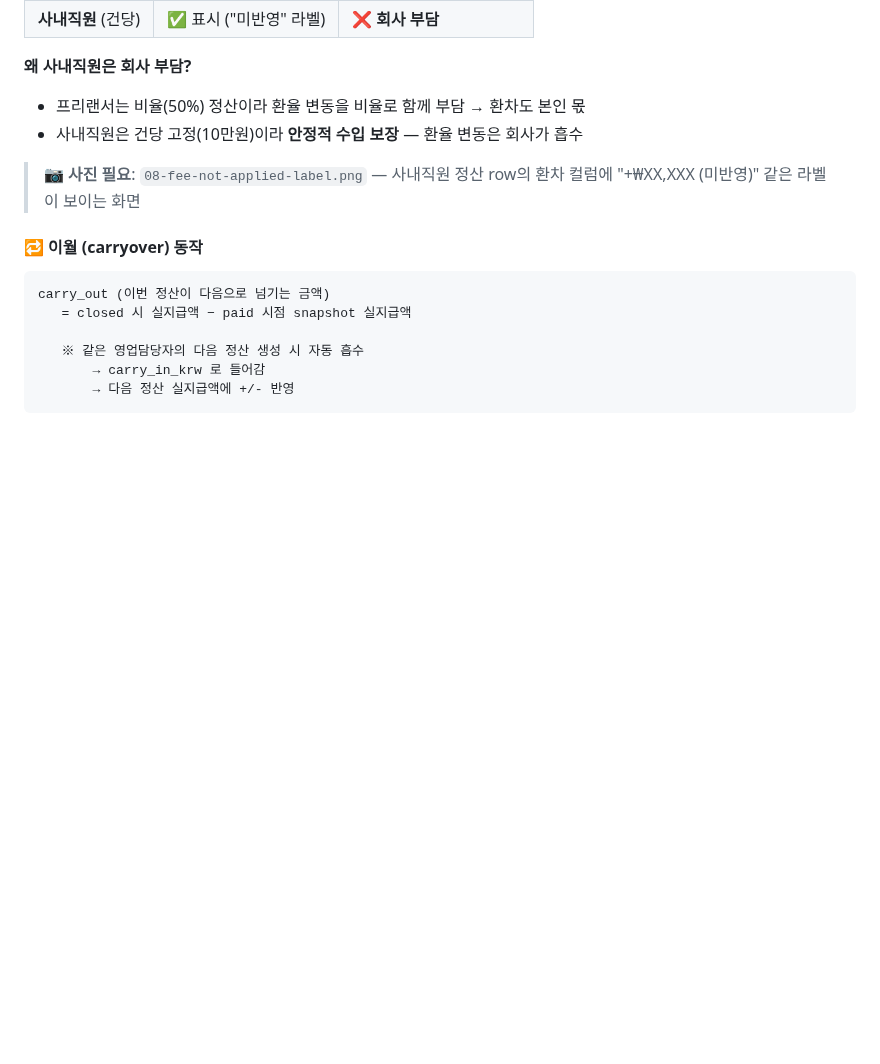
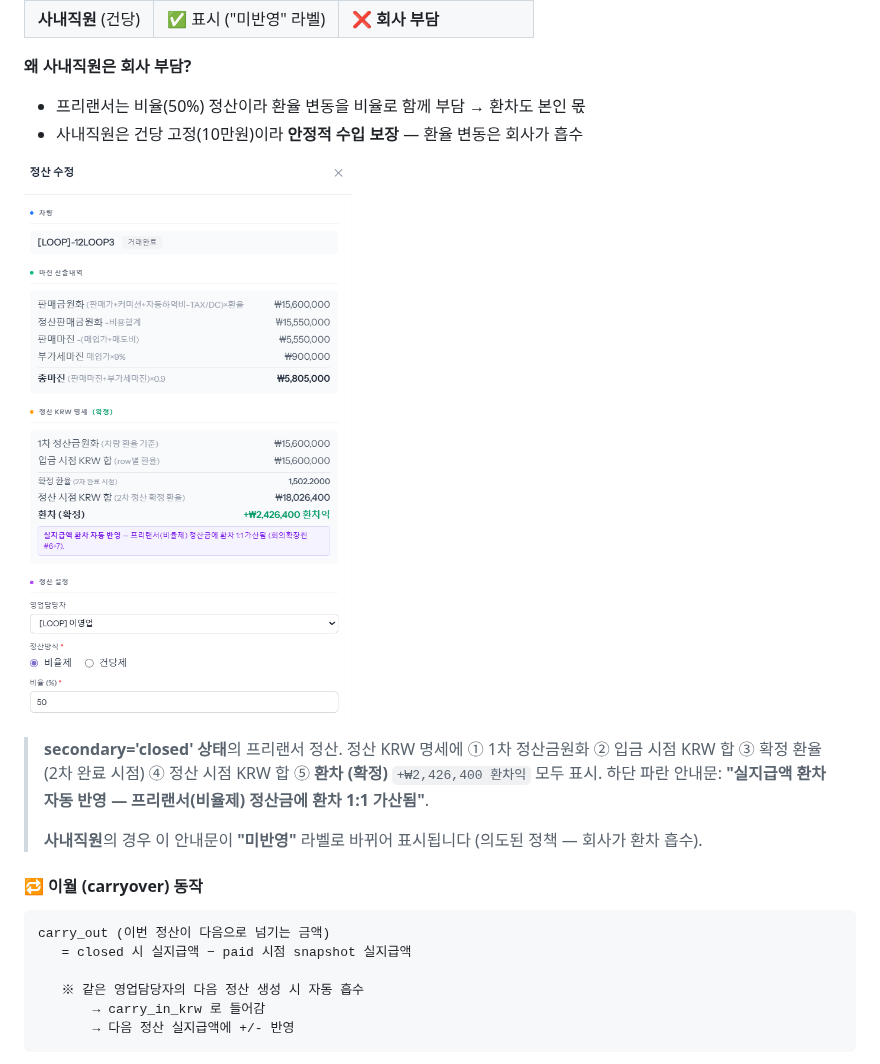
Before and after one commit to wlsdud10075-JIN/car-erp, a Markdown page: docs/operations/manager-workflow-checklist.md, the part around one of its changes. Drawn GitHub-style; pictures changed too: docs/operations/screenshots/08-exchange-diff-confirmed.png (added); blank space fills up the shorter version.

```diff
--- a/docs/operations/manager-workflow-checklist.md
+++ b/docs/operations/manager-workflow-checklist.md
@@ -298,7 +306,11 @@ KRW 차량 → 환차 없음 (— 표시)
 - 프리랜서는 비율(50%) 정산이라 환율 변동을 비율로 함께 부담 → 환차도 본인 몫
 - 사내직원은 건당 고정(10만원)이라 **안정적 수입 보장** — 환율 변동은 회사가 흡수
 
-> 📷 **사진 필요**: `08-fee-not-applied-label.png` — 사내직원 정산 row의 환차 컬럼에 "+₩XX,XXX (미반영)" 같은 라벨이 보이는 화면
+![프리랜서 환차 확정 + 자동 반영 안내](screenshots/08-exchange-diff-confirmed.png)
+
+> **secondary='closed' 상태**의 프리랜서 정산. 정산 KRW 명세에 ① 1차 정산금원화 ② 입금 시점 KRW 합 ③ 확정 환율 (2차 완료 시점) ④ 정산 시점 KRW 합 ⑤ **환차 (확정)** `+₩2,426,400 환차익` 모두 표시. 하단 파란 안내문: **"실지급액 환차 자동 반영 — 프리랜서(비율제) 정산금에 환차 1:1 가산됨"**.
+>
+> **사내직원**의 경우 이 안내문이 **"미반영"** 라벨로 바뀌어 표시됩니다 (의도된 정책 — 회사가 환차 흡수).
 
 #### 🔁 이월 (carryover) 동작
 
```
Also changed, not shown: other parts of docs/operations/manager-workflow-checklist.md (+15 -5 lines), docs/operations/screenshots/08-carryover-out-card.png (added), docs/operations/screenshots/08-margin-krw-no-exchange.png (added), docs/operations/screenshots/08-secondary-close-button.png (added), docs/operations/screenshots/08-settlement-list-statuses.png (added).
